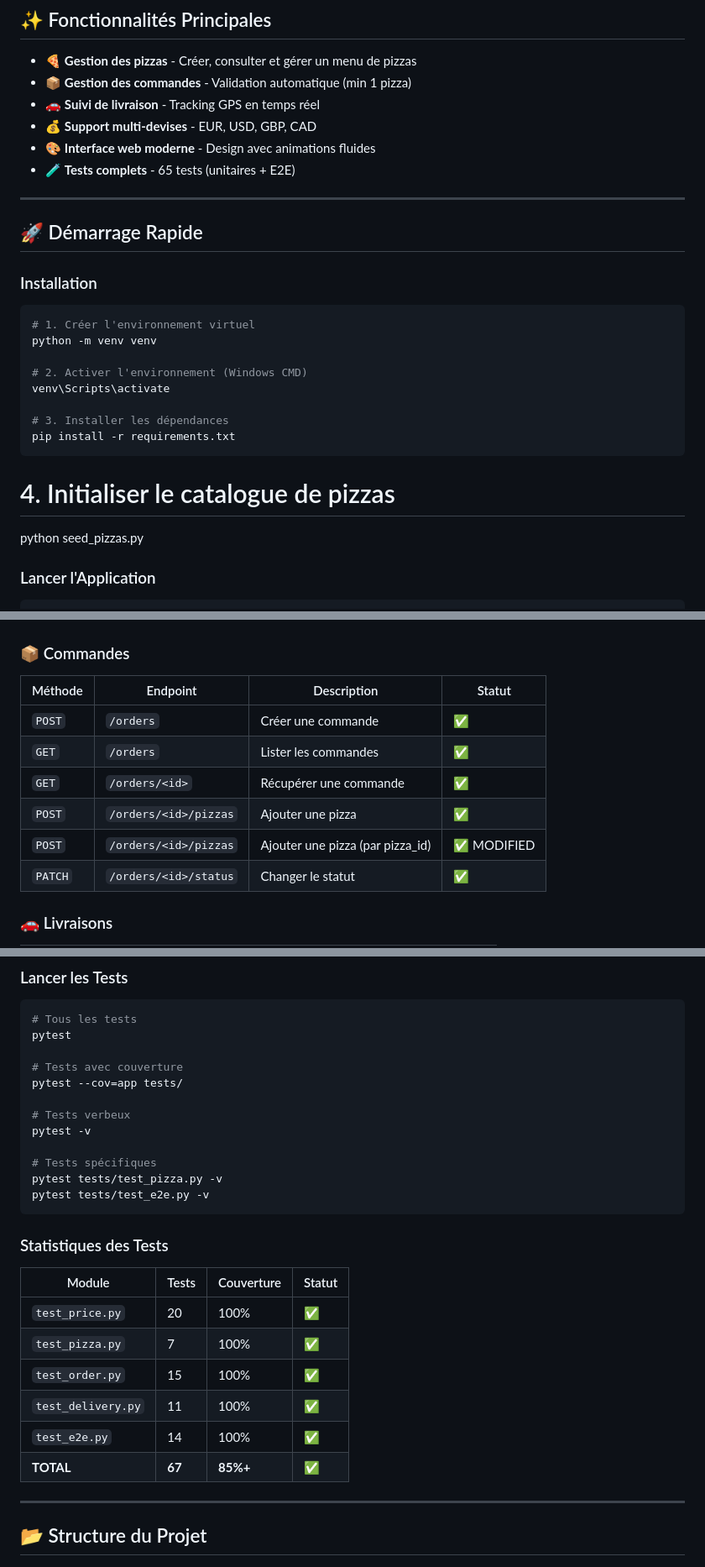
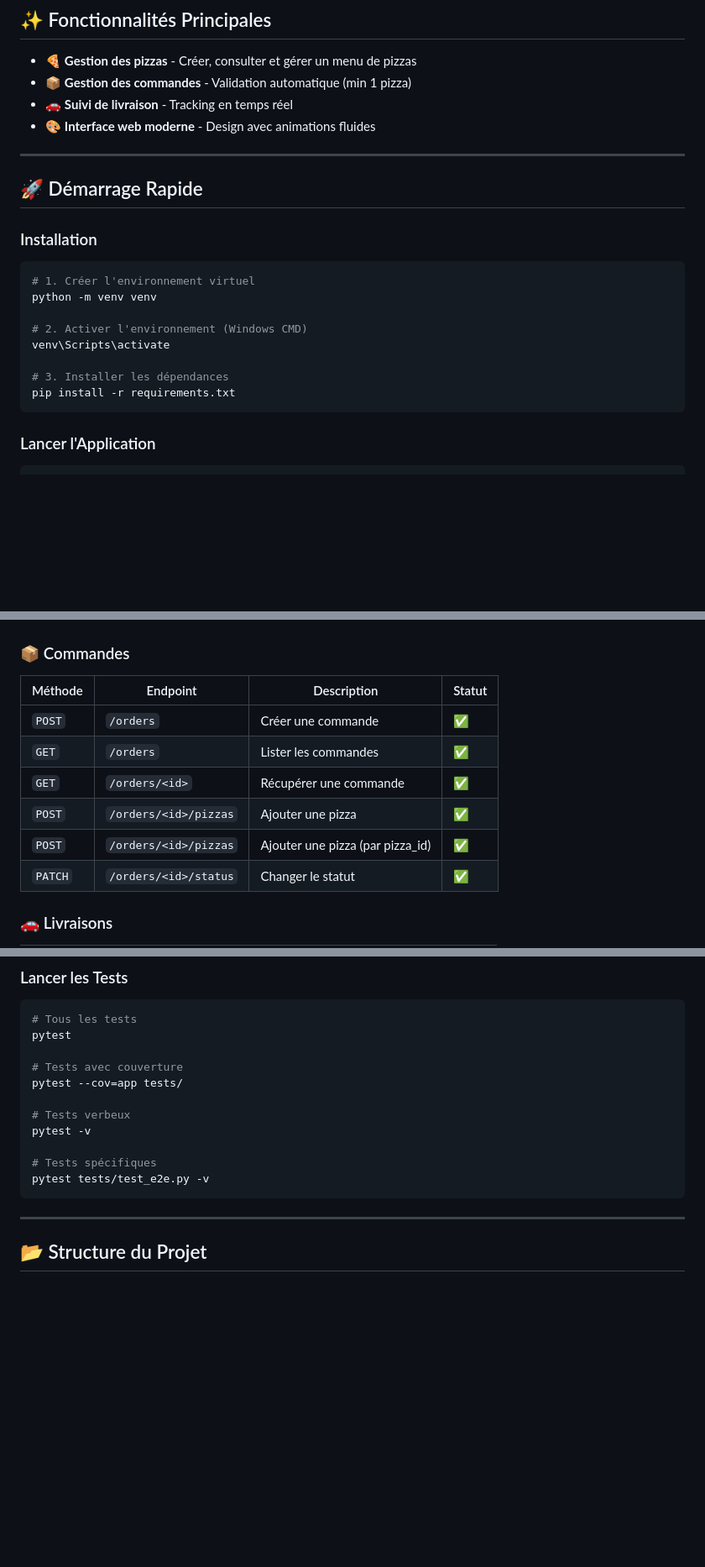
Before and after one commit to alixsanta/pizza_api, a Markdown page: README.md, 3 parts joined by grey strips. Shown: that part at 84% size. Drawn GitHub-style; blank space fills up the shorter version.

````diff
--- a/README.md
+++ b/README.md
@@ -11,10 +9,8 @@
 
 - 🍕 **Gestion des pizzas** - Créer, consulter et gérer un menu de pizzas
 - 📦 **Gestion des commandes** - Validation automatique (min 1 pizza)
-- 🚗 **Suivi de livraison** - Tracking GPS en temps réel
-- 💰 **Support multi-devises** - EUR, USD, GBP, CAD
+- 🚗 **Suivi de livraison** - Tracking en temps réel
 - 🎨 **Interface web moderne** - Design avec animations fluides
-- 🧪 **Tests complets** - 65 tests (unitaires + E2E)
 
 ---
 
@@ -32,9 +28,6 @@ venv\Scripts\activate
 # 3. Installer les dépendances
 pip install -r requirements.txt
 ```
-
-# 4. Initialiser le catalogue de pizzas
-python seed_pizzas.py
 
 ### Lancer l'Application
 
@@ -111,12 +103,12 @@ Réponse attendue:
 ### 📦 Commandes
 
 | Méthode | Endpoint | Description | Statut |
-|---------|----------|-------------|--------|
+|---------|----------|-------------|-------|
 | `POST` | `/orders` | Créer une commande | ✅ |
 | `GET` | `/orders` | Lister les commandes | ✅ |
 | `GET` | `/orders/<id>` | Récupérer une commande | ✅ |
 | `POST` | `/orders/<id>/pizzas` | Ajouter une pizza | ✅ |
-| `POST` | `/orders/<id>/pizzas` | Ajouter une pizza (par pizza_id) | ✅ MODIFIED |
+| `POST` | `/orders/<id>/pizzas` | Ajouter une pizza (par pizza_id) | ✅ |
 | `PATCH` | `/orders/<id>/status` | Changer le statut | ✅ |
 
 ### 🚗 Livraisons
@@ -155,21 +147,8 @@ pytest --cov=app tests/
 pytest -v
 
 # Tests spécifiques
-pytest tests/test_pizza.py -v
 pytest tests/test_e2e.py -v
 ```
-
-### Statistiques des Tests
-
-| Module | Tests | Couverture | Statut |
-|--------|-------|------------|--------|
-| `test_price.py` | 20 | 100% | ✅ |
-| `test_pizza.py` | 7 | 100% | ✅ |
-| `test_order.py` | 15 | 100% | ✅ |
-| `test_delivery.py` | 11 | 100% | ✅ |
-| `test_e2e.py` | 14 | 100% | ✅ |
-| **TOTAL** | **67** | **85%+** | **✅** |
-
 ---
 
 ## 📂 Structure du Projet
````
Also changed, not shown: other parts of README.md (+1 -4 lines).
